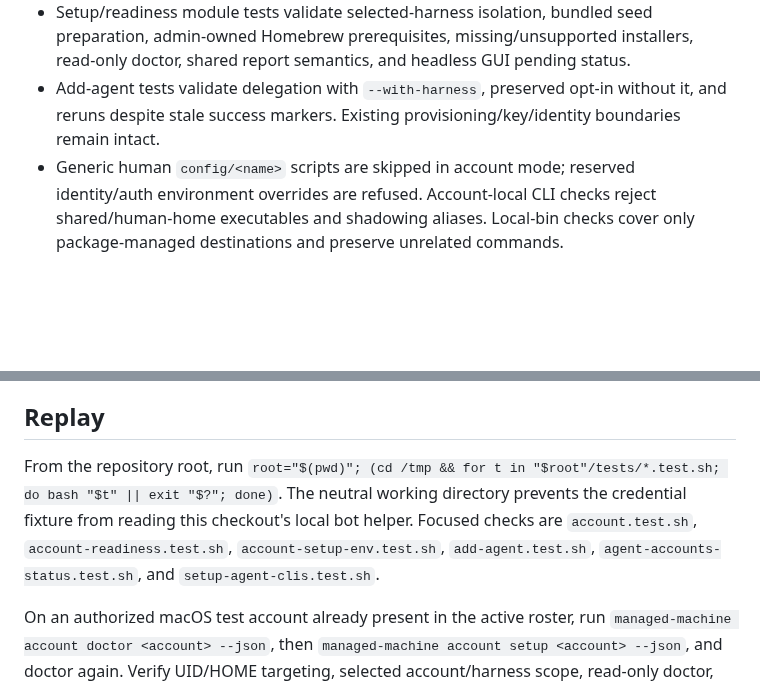
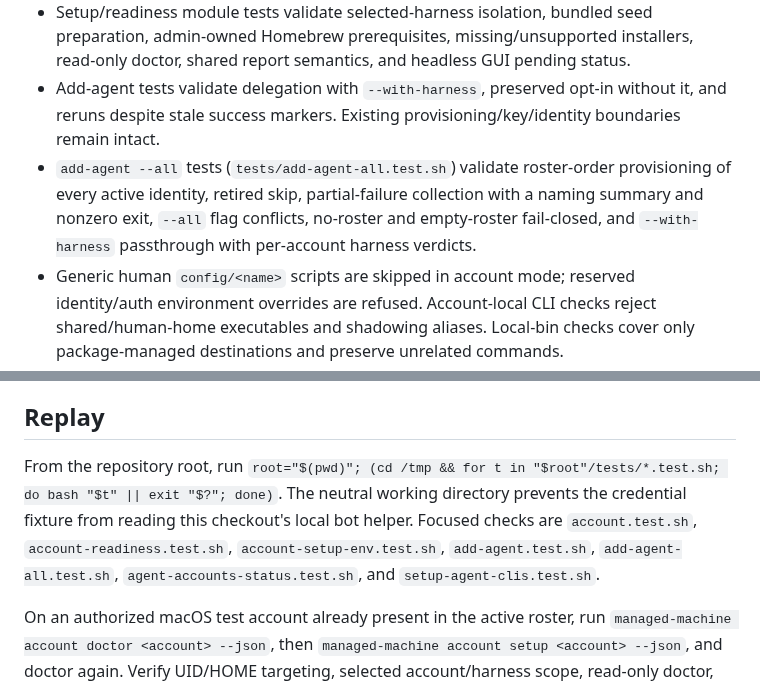
Before and after one commit to qwts/managed-machine, a Markdown page: .cursor/plans/agent-account-harness-install.md, 2 parts joined by grey strips. Rendered like a GitHub page; blank space fills up the shorter version.

Commit message:
Record --all acceptance and replay in the account plan

```diff
--- a/.cursor/plans/agent-account-harness-install.md
+++ b/.cursor/plans/agent-account-harness-install.md
@@ -31,6 +31,7 @@ Implementation is completed in `scripts/account`, `lib/account-setup.sh`, and `l
 - `tests/account.test.sh` validates UID/HOME, non-root and standard-account checks, active roster targeting, failed/deferred stages, authorization refusal/cancellation, argument quoting, and GUI-context entry. The AppleScript test returns the generated command without executing privilege changes.
 - Setup/readiness module tests validate selected-harness isolation, bundled seed preparation, admin-owned Homebrew prerequisites, missing/unsupported installers, read-only doctor, shared report semantics, and headless GUI pending status.
 - Add-agent tests validate delegation with `--with-harness`, preserved opt-in without it, and reruns despite stale success markers. Existing provisioning/key/identity boundaries remain intact.
+- `add-agent --all` tests (`tests/add-agent-all.test.sh`) validate roster-order provisioning of every active identity, retired skip, partial-failure collection with a naming summary and nonzero exit, `--all` flag conflicts, no-roster and empty-roster fail-closed, and `--with-harness` passthrough with per-account harness verdicts.
 - Generic human `config/<name>` scripts are skipped in account mode; reserved identity/auth environment overrides are refused. Account-local CLI checks reject shared/human-home executables and shadowing aliases. Local-bin checks cover only package-managed destinations and preserve unrelated commands.
 - Status counts complete account-ready snapshots separately from legacy identity-only snapshots; it never presents them as live doctor results. Failed/pending setup messages name the non-secret account JSON snapshot as well as the live doctor command.
 - Default persistent configuration fast-forwards from newer clean bundled seeds over local-file transport only. Dirty/divergent changes and explicit target-owned overrides are preserved, with stale/no-refresh outcomes reported instead of reset.
@@ -39,7 +40,7 @@ Implementation is completed in `scripts/account`, `lib/account-setup.sh`, and `l
 
 ## Replay
 
-From the repository root, run `root="$(pwd)"; (cd /tmp && for t in "$root"/tests/*.test.sh; do bash "$t" || exit "$?"; done)`. The neutral working directory prevents the credential fixture from reading this checkout's local bot helper. Focused checks are `account.test.sh`, `account-readiness.test.sh`, `account-setup-env.test.sh`, `add-agent.test.sh`, `agent-accounts-status.test.sh`, and `setup-agent-clis.test.sh`.
+From the repository root, run `root="$(pwd)"; (cd /tmp && for t in "$root"/tests/*.test.sh; do bash "$t" || exit "$?"; done)`. The neutral working directory prevents the credential fixture from reading this checkout's local bot helper. Focused checks are `account.test.sh`, `account-readiness.test.sh`, `account-setup-env.test.sh`, `add-agent.test.sh`, `add-agent-all.test.sh`, `agent-accounts-status.test.sh`, and `setup-agent-clis.test.sh`.
 
 On an authorized macOS test account already present in the active roster, run `managed-machine account doctor <account> --json`, then `managed-machine account setup <account> --json`, and doctor again. Verify UID/HOME targeting, selected account/harness scope, read-only doctor, and exits 0/75/1 matching readiness. Repeat setup after a previous success and after introducing safe test-fixture drift to prove markers cannot short-circuit live checks. In a headless session with required GUI readiness absent, verify `pending_user_action` and exit 75; finish the required login action and recheck. Exercise `add-agent <slug> --with-harness` through its existing administrator authorization and verify the same setup phase; omit the flag to verify no setup is triggered.
 
```
